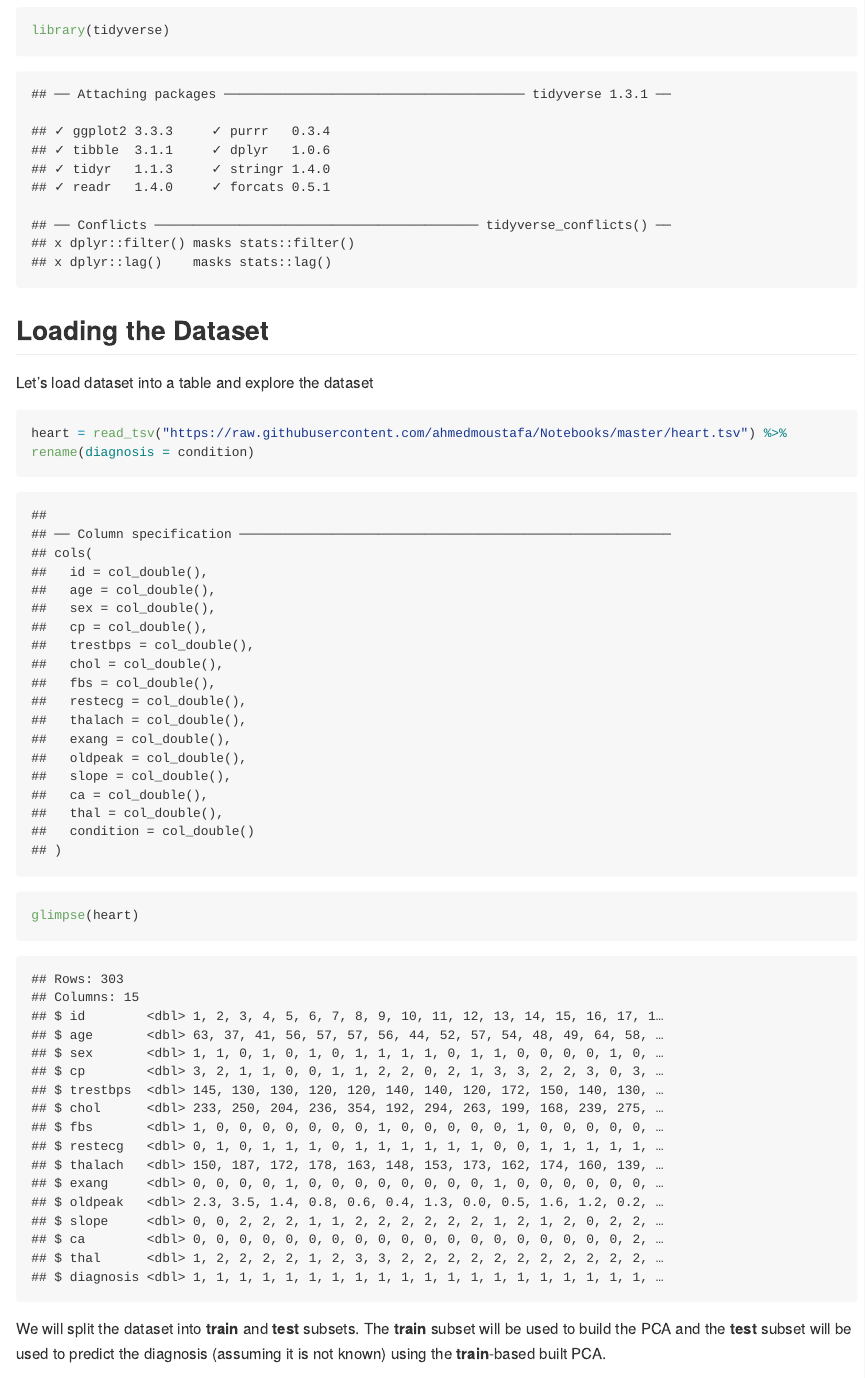
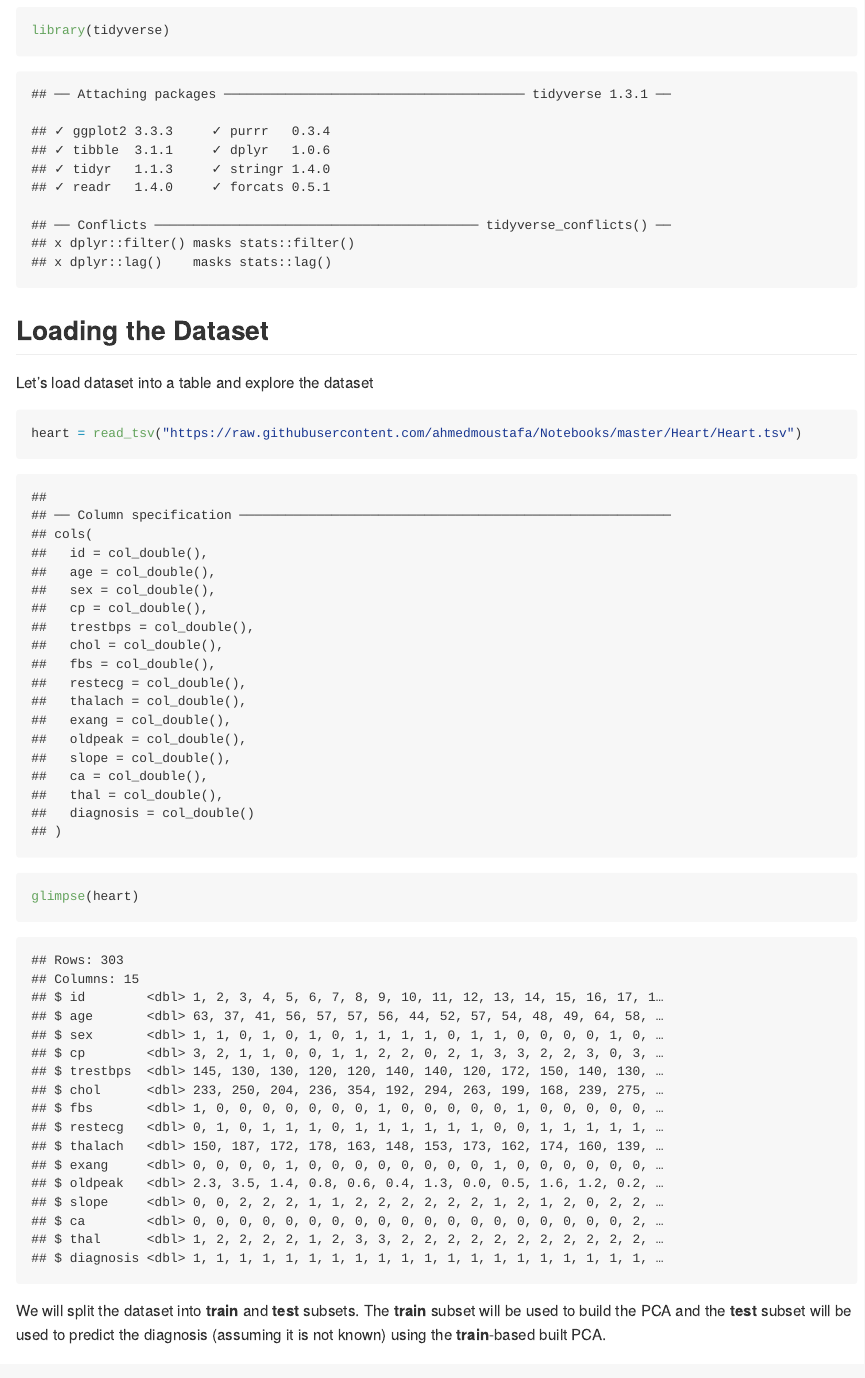
Before and after one commit to SaraAlKarimy/Notebooks, an R Markdown document (Heart/Heart.Rmd): the page in a window 1100 px wide, from 1320 px down. The pictures show the output file Heart/Heart.md that the author committed with the source, drawn offline in the style of GitHub; long lines of code are wrapped.

Commit message:
Minor updates

````diff
--- a/Heart/Heart.Rmd
+++ b/Heart/Heart.Rmd
@@ -49,7 +49,7 @@ library(tidyverse)
 Let's load dataset into a table and explore the dataset
 
 ```{r}
-heart = read_tsv("https://raw.githubusercontent.com/ahmedmoustafa/Notebooks/master/heart.tsv") %>% rename(diagnosis = condition)
+heart = read_tsv("https://raw.githubusercontent.com/ahmedmoustafa/Notebooks/master/Heart/Heart.tsv")
 glimpse(heart)
 ```
 
````
Also changed, not shown: Heart/Heart.md, Heart/README.md (added), Heart/Heart.Rmd (2 more changed lines).
